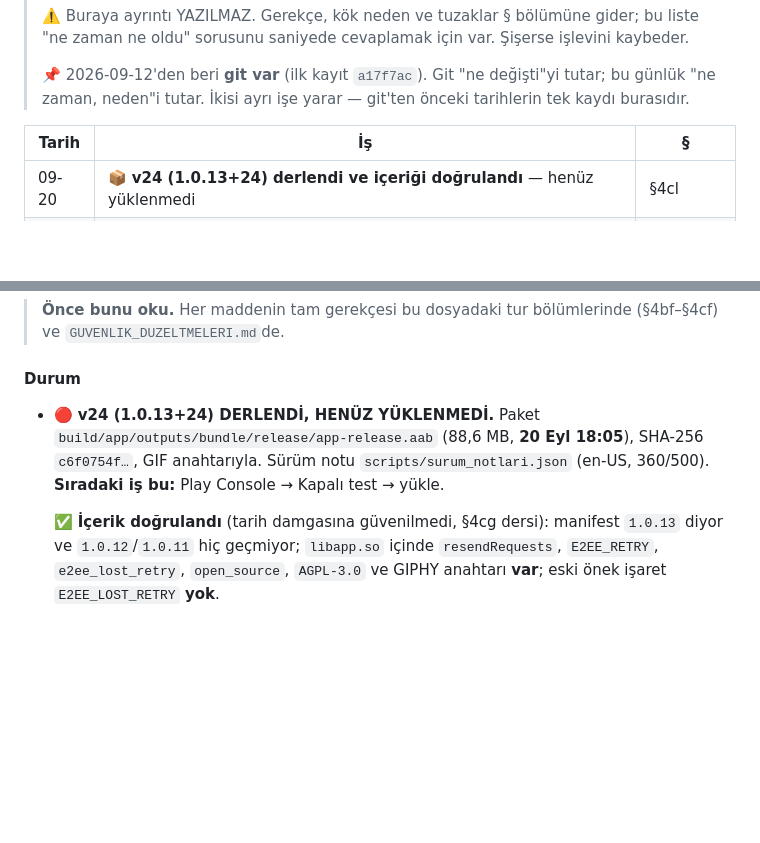
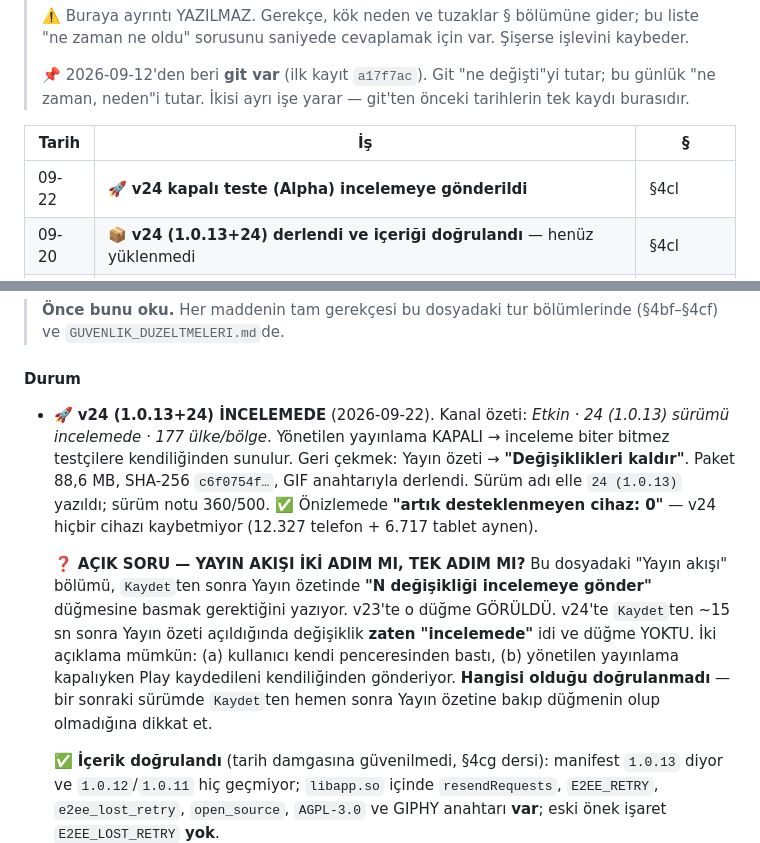
Before and after one commit to lemuxon/secreter, a Markdown page: DEVAM.md, 2 parts joined by grey strips. Rendered like a GitHub page; blank space fills up the shorter version.

Commit message:
DEVAM.md: v24 kapalı teste incelemeye gönderildi
Kanal özeti 24 (1.0.13) sürümü incelemede diyor. Önizlemede 'artık
desteklenmeyen cihaz: 0' — v24 hiçbir cihazı kaybetmiyor.

Açık soru kaydedildi: yayın akışının son adımı iki adım mı tek adım mı.
Bu dosya Kaydet'ten sonra 'incelemeye gönder' düğmesine basmak
gerektiğini yazıyor ve v23'te o düğme görüldü; v24'te Kaydet'ten sonra
değişiklik zaten incelemedeydi ve düğme yoktu. Kullanıcının kendi
penceresinden basmış olması da, yönetilen yayınlama kapalıyken Play'in
kendiliğinden göndermesi de mümkün — doğrulanmadı.

Co-Authored-By: Claude Opus 5 <noreply@anthropic.com>

```diff
--- a/DEVAM.md
+++ b/DEVAM.md
@@ -26,6 +26,7 @@
 
 | Tarih | İş | § |
 |---|---|---|
+| 09-22 | 🚀 **v24 kapalı teste (Alpha) incelemeye gönderildi** | §4cl |
 | 09-20 | 📦 **v24 (1.0.13+24) derlendi ve içeriği doğrulandı** — henüz yüklenmedi | §4cl |
 | 09-20 | ♻️ Yeniden gönderim isteği + onarımı görünür kılan metin **dağıtıldı** | §4cl |
 | 09-20 | 🔍 Saha teshisi: §4cc ÇALIŞIYOR — ama kaybolan mesaj kurtarılmıyor, onarım görünmüyor | §4ck |
@@ -96,11 +97,27 @@ Bu iki dosya tüm bağlamı taşır; sohbet geçmişine ihtiyaç yok.
 
 #### Durum
 
-* 🔴 **v24 (1.0.13+24) DERLENDİ, HENÜZ YÜKLENMEDİ.**
-  Paket `build/app/outputs/bundle/release/app-release.aab`
-  (88,6 MB, **20 Eyl 18:05**), SHA-256 `c6f0754f…`, GIF anahtarıyla.
-  Sürüm notu `scripts/surum_notlari.json` (en-US, 360/500).
-  **Sıradaki iş bu:** Play Console → Kapalı test → yükle.
+* 🚀 **v24 (1.0.13+24) İNCELEMEDE** (2026-09-22).
+  Kanal özeti: *Etkin · 24 (1.0.13) sürümü incelemede · 177 ülke/bölge*.
+  Yönetilen yayınlama KAPALI → inceleme biter bitmez testçilere
+  kendiliğinden sunulur. Geri çekmek: Yayın özeti → **"Değişiklikleri
+  kaldır"**.
+  Paket 88,6 MB, SHA-256 `c6f0754f…`, GIF anahtarıyla derlendi.
+  Sürüm adı elle `24 (1.0.13)` yazıldı; sürüm notu 360/500.
+  ✅ Önizlemede **"artık desteklenmeyen cihaz: 0"** — v24 hiçbir cihazı
+  kaybetmiyor (12.327 telefon + 6.717 tablet aynen).
+
+  ❓ **AÇIK SORU — YAYIN AKIŞI İKİ ADIM MI, TEK ADIM MI?**
+  Bu dosyadaki "Yayın akışı" bölümü, `Kaydet`ten sonra Yayın
+  özetinde **"N değişikliği incelemeye gönder"** düğmesine basmak
+  gerektiğini yazıyor. v23'te o düğme GÖRÜLDÜ. v24'te `Kaydet`ten
+  ~15 sn sonra Yayın özeti açıldığında değişiklik **zaten
+  "incelemede"** idi ve düğme YOKTU.
+  İki açıklama mümkün: (a) kullanıcı kendi penceresinden bastı,
+  (b) yönetilen yayınlama kapalıyken Play kaydedileni kendiliğinden
+  gönderiyor. **Hangisi olduğu doğrulanmadı** — bir sonraki sürümde
+  `Kaydet`ten hemen sonra Yayın özetine bakıp düğmenin olup
+  olmadığına dikkat et.
 
   ✅ **İçerik doğrulandı** (tarih damgasına güvenilmedi, §4cg dersi):
   manifest `1.0.13` diyor ve `1.0.12`/`1.0.11` hiç geçmiyor;
```
